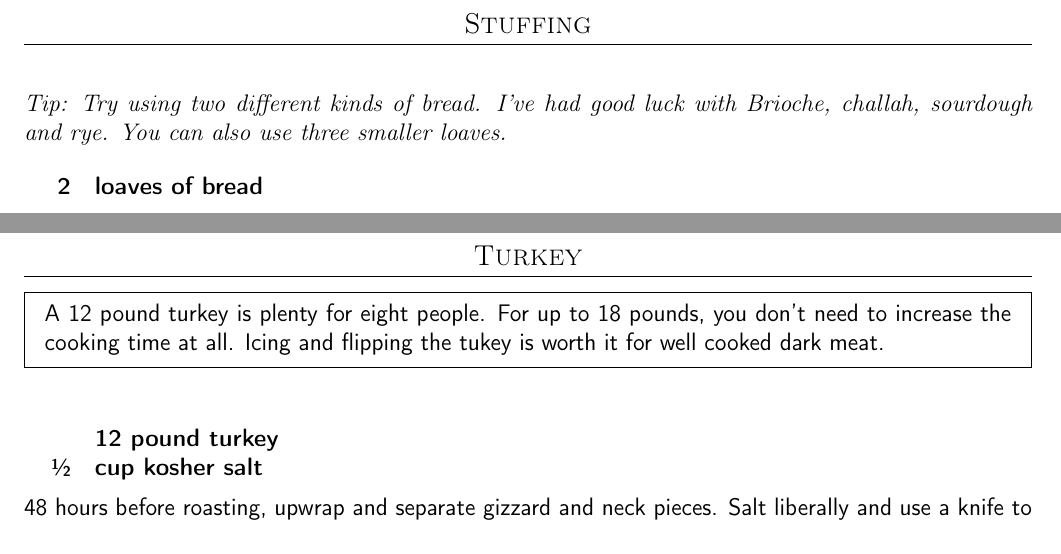
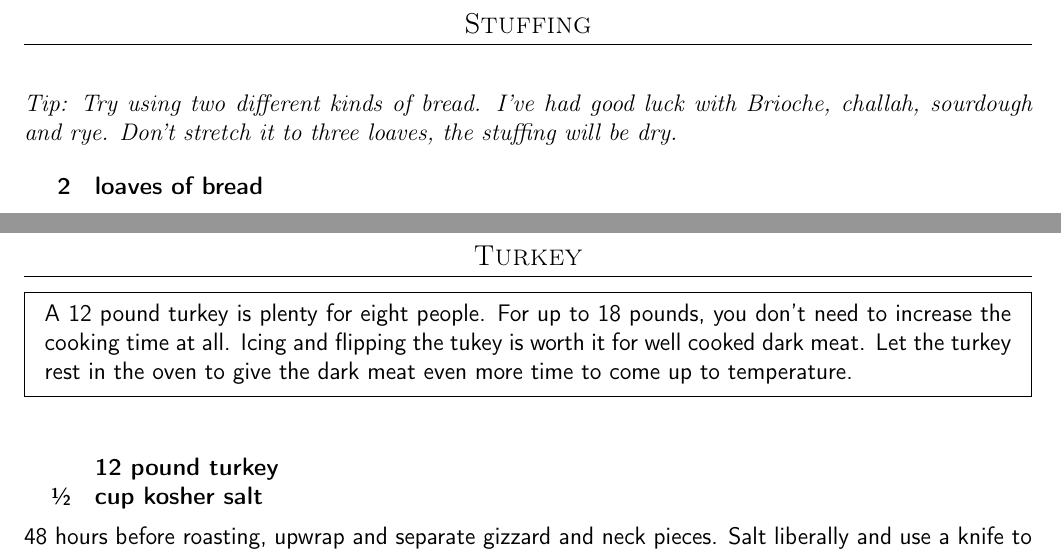
Before and after one commit to chase-seibert/cookbook, a LaTeX thesis (Cookbook.tex, which reads turkey.tex): two parts of page 46 of 70, joined at a grey line, cut so that both start at the same text. Compiled offline with pdfLaTeX.

Commit message:
thanksgiving updates

```diff
--- a/turkey.tex
+++ b/turkey.tex
@@ -53,7 +53,7 @@ Bake at 425\degree{} for 15 minutes. 30 minutes if it starts cold.
 \subsection{Stuffing}
 
 \tip {
-    Try using two different kinds of bread. I've had good luck with Brioche, challah, sourdough and rye. You can also use three smaller loaves.
+    Try using two different kinds of bread. I've had good luck with Brioche, challah, sourdough and rye. Don't stretch it to three loaves, the stuffing will be dry.
 }
 
 \ingredients{
@@ -77,7 +77,7 @@ In dutch oven, sauté onion and celery in butter with salt until just starting t
 \subsection{Turkey}
 
 \pre{
-    A 12 pound turkey is plenty for eight people. For up to 18 pounds, you don't need to increase the cooking time at all. Icing and flipping the tukey is worth it for well cooked dark meat.
+    A 12 pound turkey is plenty for eight people. For up to 18 pounds, you don't need to increase the cooking time at all. Icing and flipping the tukey is worth it for well cooked dark meat. Let the turkey rest in the oven to give the dark meat even more time to come up to temperature.
 }
 
 \ingredients{
```
Also changed, not shown: turkey.tex (4 more changed lines).
